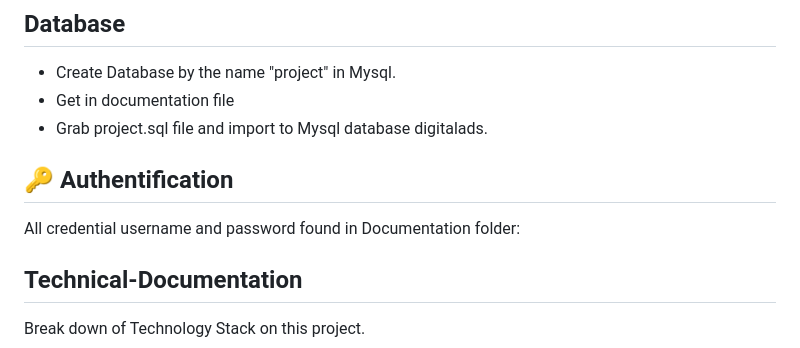
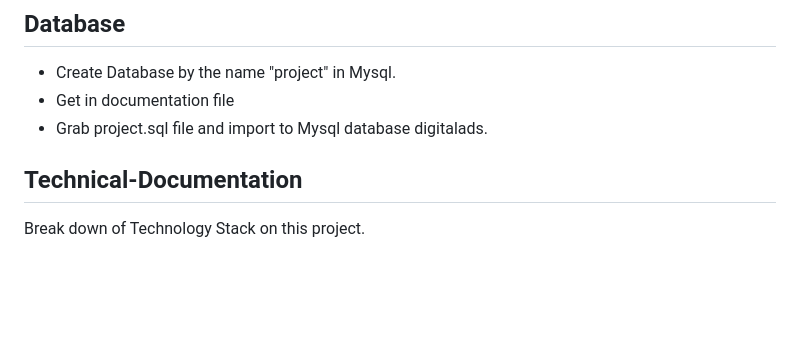
Before and after one commit to nevilly/digital-Ads, a Markdown page: README.md, the part around the change. GitHub-like rendering; blank space fills up the shorter version.

Commit message:
Update README.md
new1

```diff
--- a/README.md
+++ b/README.md
@@ -92,10 +92,6 @@ Setup to use the Digital-ads website, follow these steps:
 - Grab project.sql file and import to Mysql database digitalads.
 
 
-## 🔑 Authentification
-
-All credential username and password found in Documentation folder:
-
 
 ## Technical-Documentation
 
```
